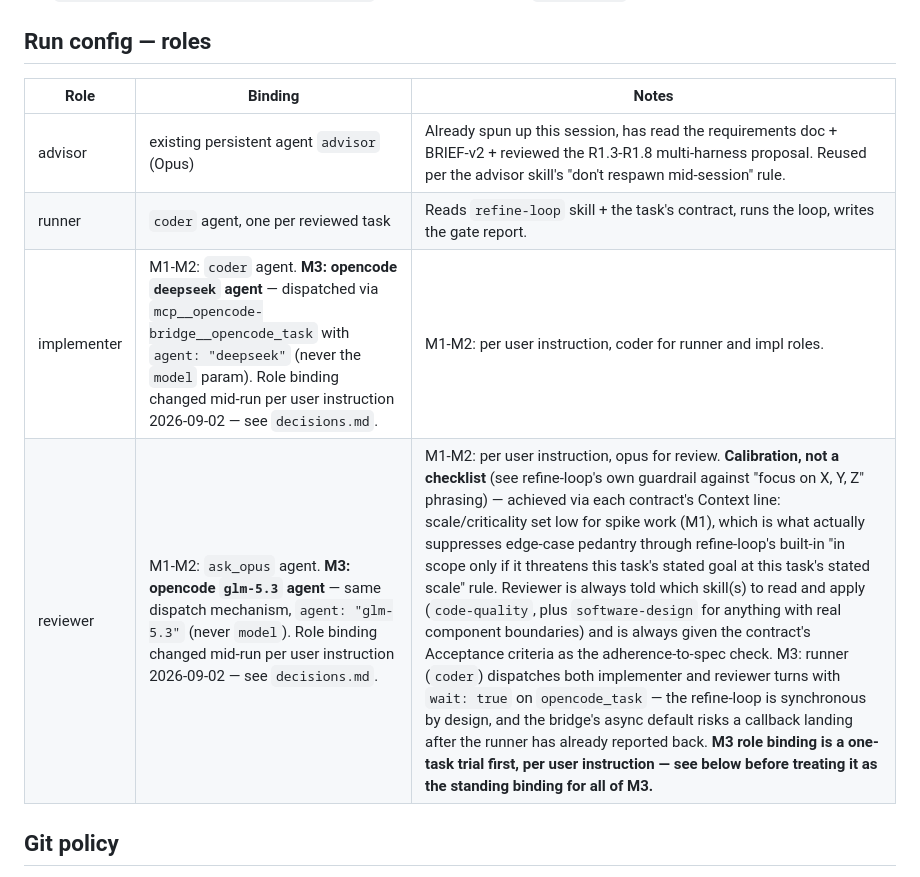
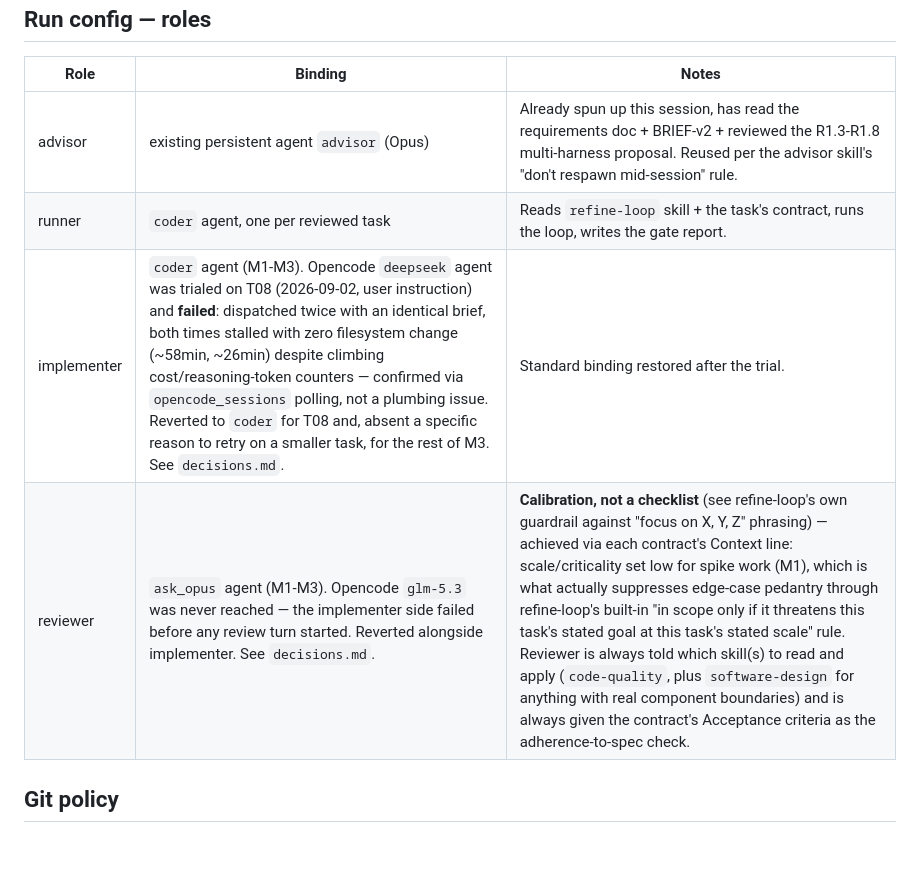
Before and after one commit to madaboutcode/opencode-bridge, a Markdown page: tasks/2026-09-02-opencode-dashboard/PLAN.md, the part around the change. Rendered like a GitHub page; blank space fills up the shorter version.

```diff
--- a/tasks/2026-09-02-opencode-dashboard/PLAN.md
+++ b/tasks/2026-09-02-opencode-dashboard/PLAN.md
@@ -78,8 +78,8 @@ artifacts, then implements the dashboard once specs exist. Concrete, in order:
 |---|---|---|
 | advisor | existing persistent agent `advisor` (Opus) | Already spun up this session, has read the requirements doc + BRIEF-v2 + reviewed the R1.3-R1.8 multi-harness proposal. Reused per the advisor skill's "don't respawn mid-session" rule. |
 | runner | `coder` agent, one per reviewed task | Reads `refine-loop` skill + the task's contract, runs the loop, writes the gate report. |
-| implementer | M1-M2: `coder` agent. **M3: opencode `deepseek` agent** — dispatched via `mcp__opencode-bridge__opencode_task` with `agent: "deepseek"` (never the `model` param). Role binding changed mid-run per user instruction 2026-09-02 — see `decisions.md`. | M1-M2: per user instruction, coder for runner and impl roles. |
-| reviewer | M1-M2: `ask_opus` agent. **M3: opencode `glm-5.3` agent** — same dispatch mechanism, `agent: "glm-5.3"` (never `model`). Role binding changed mid-run per user instruction 2026-09-02 — see `decisions.md`. | M1-M2: per user instruction, opus for review. **Calibration, not a checklist** (see refine-loop's own guardrail against "focus on X, Y, Z" phrasing) — achieved via each contract's Context line: scale/criticality set low for spike work (M1), which is what actually suppresses edge-case pedantry through refine-loop's built-in "in scope only if it threatens this task's stated goal at this task's stated scale" rule. Reviewer is always told which skill(s) to read and apply (`code-quality`, plus `software-design` for anything with real component boundaries) and is always given the contract's Acceptance criteria as the adherence-to-spec check. M3: runner (`coder`) dispatches both implementer and reviewer turns with `wait: true` on `opencode_task` — the refine-loop is synchronous by design, and the bridge's async default risks a callback landing after the runner has already reported back. **M3 role binding is a one-task trial first, per user instruction — see below before treating it as the standing binding for all of M3.** |
+| implementer | `coder` agent (M1-M3). Opencode `deepseek` agent was trialed on T08 (2026-09-02, user instruction) and **failed**: dispatched twice with an identical brief, both times stalled with zero filesystem change (~58min, ~26min) despite climbing cost/reasoning-token counters — confirmed via `opencode_sessions` polling, not a plumbing issue. Reverted to `coder` for T08 and, absent a specific reason to retry on a smaller task, for the rest of M3. See `decisions.md`. | Standard binding restored after the trial. |
+| reviewer | `ask_opus` agent (M1-M3). Opencode `glm-5.3` was never reached — the implementer side failed before any review turn started. Reverted alongside implementer. See `decisions.md`. | **Calibration, not a checklist** (see refine-loop's own guardrail against "focus on X, Y, Z" phrasing) — achieved via each contract's Context line: scale/criticality set low for spike work (M1), which is what actually suppresses edge-case pedantry through refine-loop's built-in "in scope only if it threatens this task's stated goal at this task's stated scale" rule. Reviewer is always told which skill(s) to read and apply (`code-quality`, plus `software-design` for anything with real component boundaries) and is always given the contract's Acceptance criteria as the adherence-to-spec check. |
 
 ## Git policy
 
```
Also changed, not shown: tasks/2026-09-02-opencode-dashboard/decisions.md (+76 -0 lines), 1 other file.
